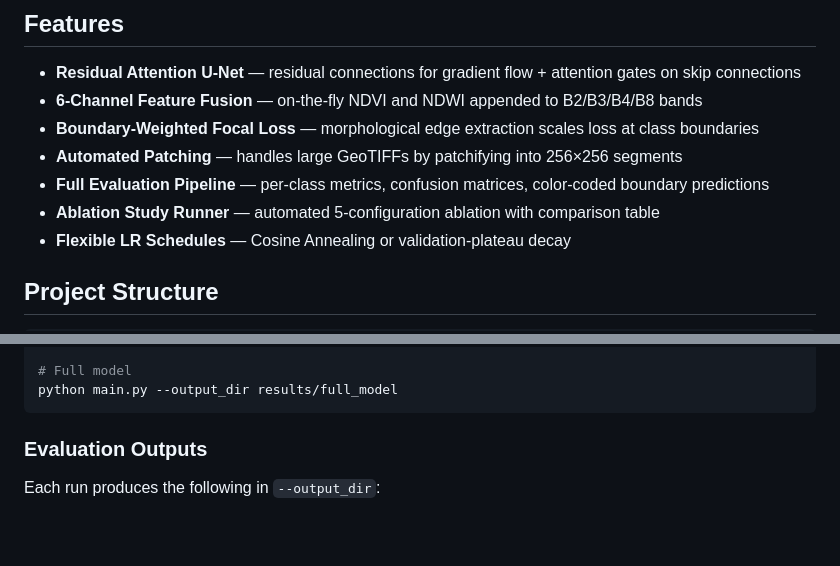
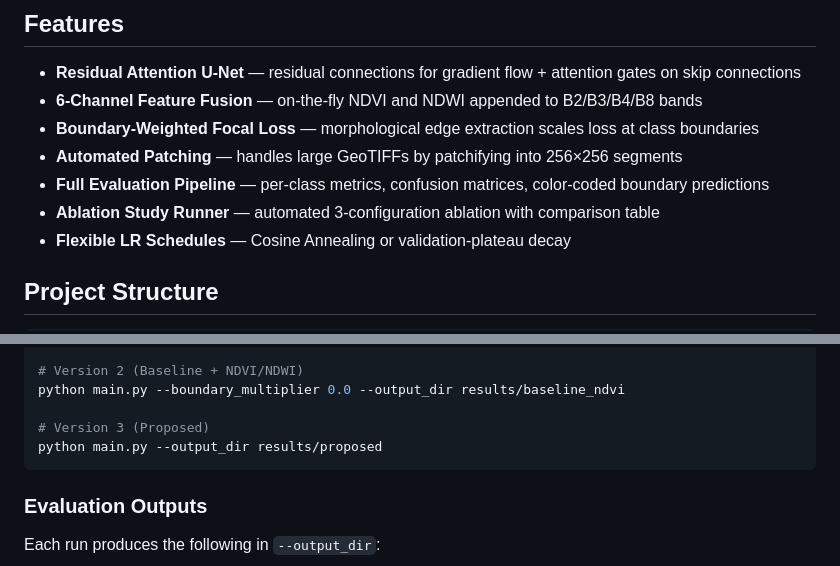
Before and after one commit to ATIK2110018/semantic_segmentation, a Markdown page: README.md, 2 parts joined by grey strips. GitHub-like rendering; blank space fills up the shorter version.

````diff
--- a/README.md
+++ b/README.md
@@ -8,7 +8,7 @@ A **Residual Attention U-Net** for semantic segmentation of satellite imagery us
 - **Boundary-Weighted Focal Loss** — morphological edge extraction scales loss at class boundaries
 - **Automated Patching** — handles large GeoTIFFs by patchifying into 256×256 segments
 - **Full Evaluation Pipeline** — per-class metrics, confusion matrices, color-coded boundary predictions
-- **Ablation Study Runner** — automated 5-configuration ablation with comparison table
+- **Ablation Study Runner** — automated 3-configuration ablation with comparison table
 - **Flexible LR Schedules** — Cosine Annealing or validation-plateau decay
 
 ## Project Structure
@@ -92,6 +117,9 @@ python main.py --disable_attention --disable_residual --boundary_multiplier 0.0
 
-# Full model
-python main.py --output_dir results/full_model
+# Version 2 (Baseline + NDVI/NDWI)
+python main.py --boundary_multiplier 0.0 --output_dir results/baseline_ndvi
+
+# Version 3 (Proposed)
+python main.py --output_dir results/proposed
 ```
 
 ### Evaluation Outputs
````
Also changed, not shown: other parts of README.md (+40 -15 lines).
